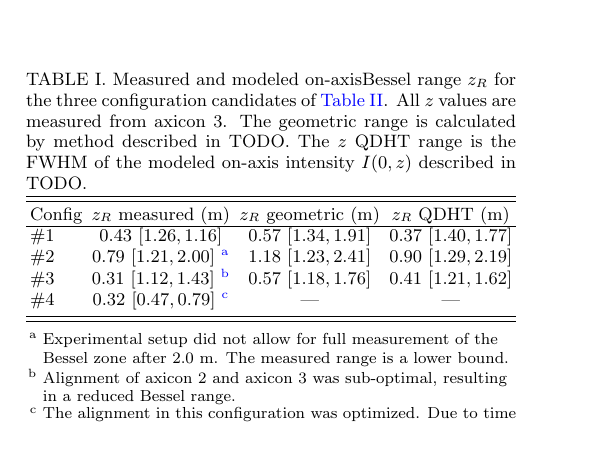
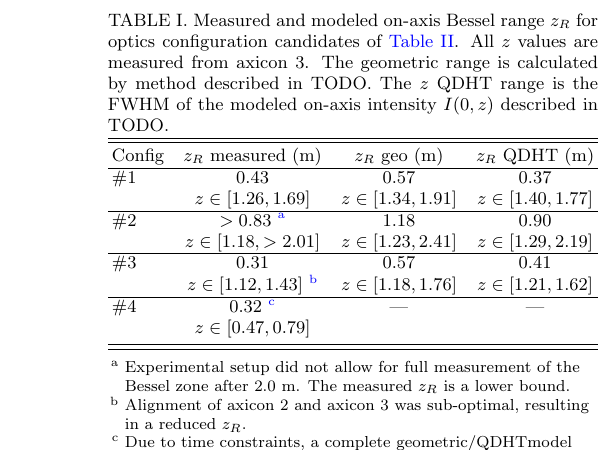
Before and after one commit to leigh-johnson/bessel_beam_report, a LaTeX paper (main.tex): part of one column of page 1 of 2, cut so that both start at the same text. Compiled offline with pdfLaTeX.

Commit message:
wip: results table cont

```diff
--- a/main.tex
+++ b/main.tex
@@ -88,7 +88,7 @@
 % ------------------------------------------------------------
 % Results summary table.
 \begin{table}[b]
-  \caption{Measured and modeled on-axisBessel range $z_R$ for the three
+  \caption{Measured and modeled on-axis Bessel range $z_R$ for optics
     configuration candidates of \autoref{tab:configs}. All $z$ values are measured from
     axicon~3. The geometric range is calculated by method described in TODO.
     The $z$ QDHT range
@@ -96,17 +96,21 @@
     \label{tab:summary}}
   \begin{ruledtabular}
     \begin{tabular}{lccc}
-      Config & $z_R$ measured (m)                   & $z_R$ geometric (m) & $z_R$ QDHT (m)      \\
+      Config & $z_R$ measured (m)                    & $z_R$ geo (m)       & $z_R$ QDHT (m)       \\
       \colrule
-      \#1    & 0.43 $[1.26,1.16]$                   & 0.57 $[1.34,1.91]$  & 0.37 $[1.40,1.77]$  \\
-      \#2    & 0.79 $[1.21, 2.00]$ \footnotemark[1] & 1.18 $[1.23,2.41]$  & 0.90 $[1.29, 2.19]$ \\
-      \#3    & 0.31 $[1.12, 1.43]$ \footnotemark[2] & 0.57 $[1.18,1.76]$  & 0.41 $[1.21, 1.62]$ \\
-      \#4    & 0.32 $[0.47, 0.79]$ \footnotemark[3] & ---                 & ---                 \\
+      \#1    & 0.43                                  & 0.57                & 0.37                 \\
+             & $z \in [1.26,1.69]$                   & $z \in [1.34,1.91]$ & $z \in [1.40,1.77]$  \\ \hline
+      \#2    & $>0.83$ \footnotemark[1]              & 1.18                & 0.90                 \\
+             & $z \in [1.18, >2.01]$                 & $z \in [1.23,2.41]$ & $z \in [1.29, 2.19]$ \\ \hline
+      \#3    & 0.31                                  & 0.57                & 0.41                 \\
+             & $z \in [1.12, 1.43]$ \footnotemark[2] & $z \in [1.18,1.76]$ & $z \in [1.21, 1.62]$ \\ \hline
+      \#4    & 0.32  \footnotemark[3]                & ---                 & ---                  \\
+             & $z \in [0.47, 0.79]$                  &                     &                      \\
     \end{tabular}
   \end{ruledtabular}
-  \footnotetext[1]{Experimental setup did not allow for full measurement of the Bessel zone after 2.0~m. The measured range is a lower bound.}
-  \footnotetext[2]{Alignment of axicon~2 and axicon~3 was sub-optimal, resulting in a reduced Bessel range.}
-  \footnotetext[3]{The alignment in this configuration was optimized. Due to time constraints, a full dataset was not collected.}
+  \footnotetext[1]{Experimental setup did not allow for full measurement of the Bessel zone after 2.0~m. The measured $z_R$ is a lower bound.}
+  \footnotetext[2]{Alignment of axicon~2 and axicon~3 was sub-optimal, resulting in a reduced $z_R$.}
+  \footnotetext[3]{Due to time constraints, a complete geometric/QDHTmodel full dataset was not collected. }
 \end{table}
 
 % Example single-column figure (put files in figures/):
```
